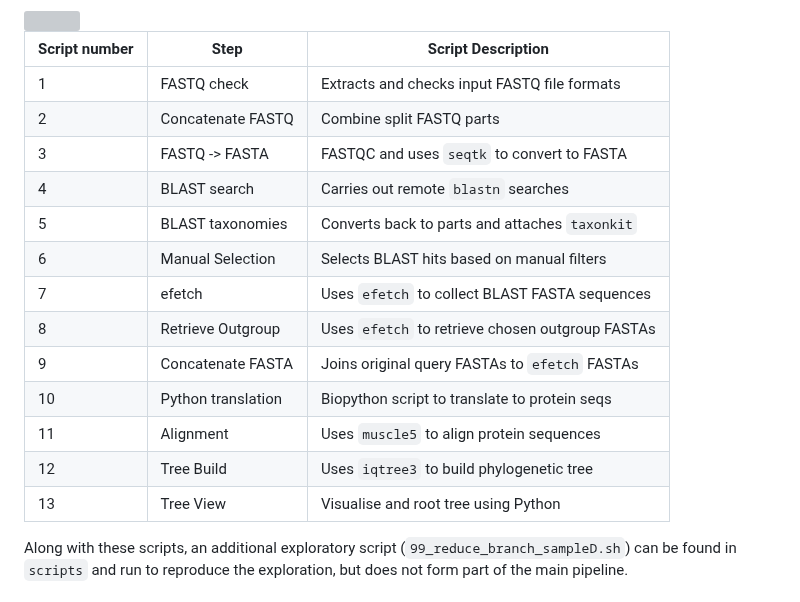
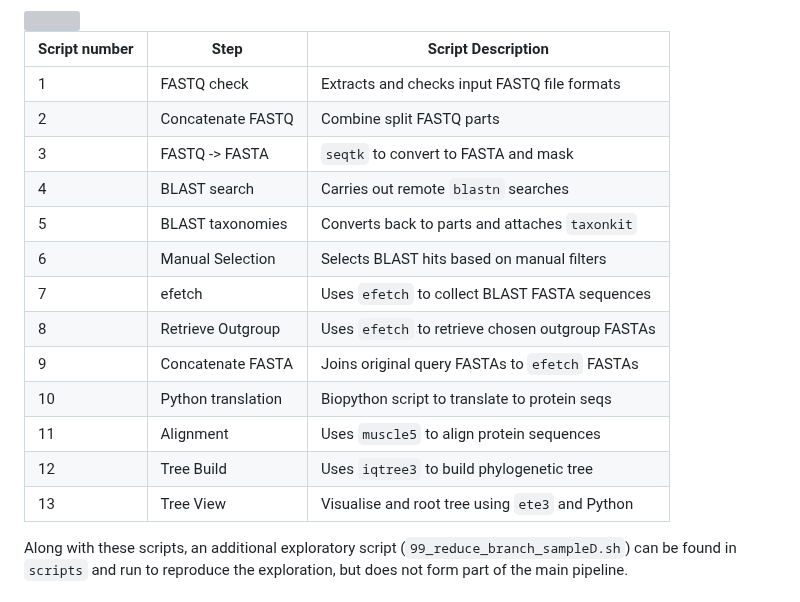
Before and after one commit to archiebenn/BIOLM0051_analysis, a Markdown page: README.md, the part around the change. GitHub-like rendering; grey boxes are pictures that could not be loaded.

```diff
--- a/README.md
+++ b/README.md
@@ -34,7 +34,7 @@ The following figure gives an outline of the workflow this pipeline follows alon
 |---------------|---------------------|--------------------------------------------------|
 | 1             | FASTQ check         | Extracts and checks input FASTQ file formats     |
 | 2             | Concatenate FASTQ   | Combine split FASTQ parts                        |
-| 3             | FASTQ -> FASTA      | FASTQC and uses `seqtk` to convert to FASTA      |
+| 3             | FASTQ -> FASTA      | `seqtk` to convert to FASTA and mask             |
 | 4             | BLAST search        | Carries out remote `blastn` searches             |
 | 5             | BLAST taxonomies    | Converts back to parts and attaches `taxonkit`   |
 | 6             | Manual Selection    | Selects BLAST hits based on manual filters       |
@@ -44,7 +44,7 @@ The following figure gives an outline of the workflow this pipeline follows alon
 | 10            | Python translation  | Biopython script to translate to protein seqs    |
 | 11            | Alignment           | Uses `muscle5` to align protein sequences        |
 | 12            | Tree Build          | Uses `iqtree3` to build phylogenetic tree        |
-| 13            | Tree View           | Visualise and root tree using Python             |
+| 13            | Tree View           | Visualise and root tree using `ete3` and Python  |
 
 Along with these scripts, an additional exploratory script (`99_reduce_branch_sampleD.sh`) can be found in `scripts` and run to reproduce the exploration, but does not form part of the main pipeline.
 
```
